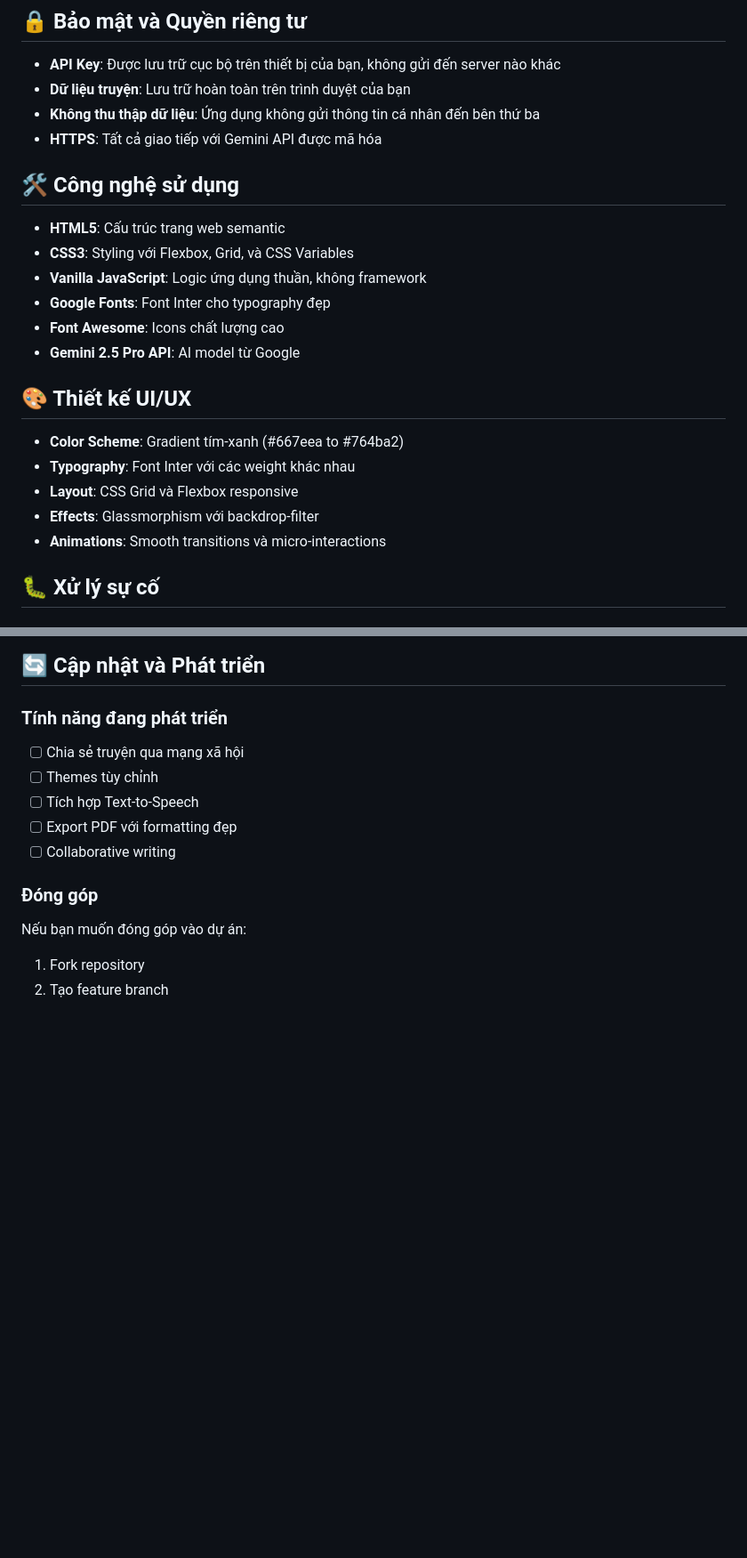
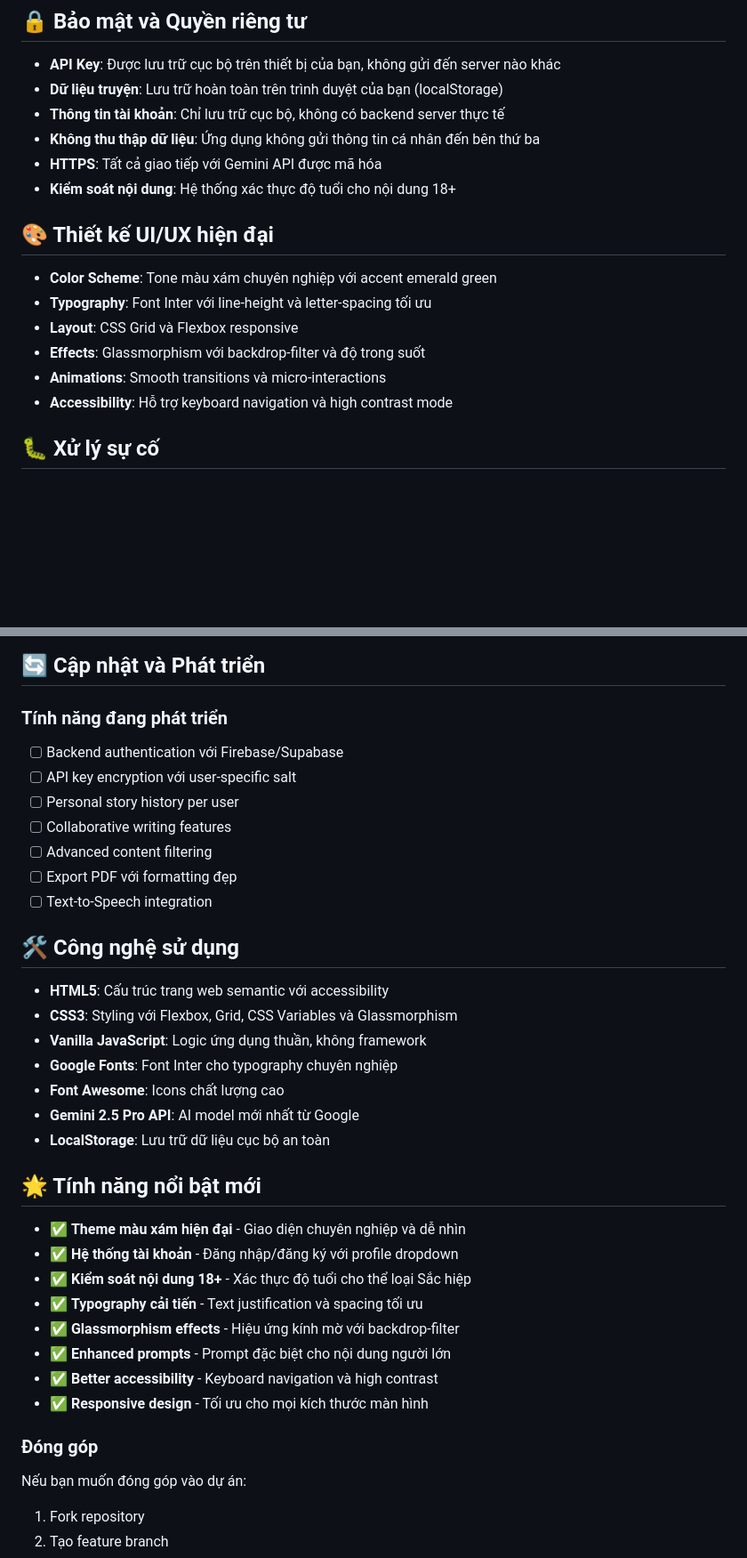
Before and after one commit to hacbachvothuong18721/ai-story-writer, a Markdown page: README.md, 2 parts joined by grey strips. Shown at 89% size. Rendered like a GitHub page; blank space fills up the shorter version.

Commit message:
Update documentation with new features and final testing
Co-authored-by: hacbachvothuong18721 <221658051+hacbachvothuong18721@users.noreply.github.com>

```diff
--- a/README.md
+++ b/README.md
@@ -106,26 +144,20 @@ Một ứng dụng web hiện đại giúp bạn tạo ra những câu chuyện
 ## 🔒 Bảo mật và Quyền riêng tư
 
 - **API Key**: Được lưu trữ cục bộ trên thiết bị của bạn, không gửi đến server nào khác
-- **Dữ liệu truyện**: Lưu trữ hoàn toàn trên trình duyệt của bạn
+- **Dữ liệu truyện**: Lưu trữ hoàn toàn trên trình duyệt của bạn (localStorage)
+- **Thông tin tài khoản**: Chỉ lưu trữ cục bộ, không có backend server thực tế
 - **Không thu thập dữ liệu**: Ứng dụng không gửi thông tin cá nhân đến bên thứ ba
 - **HTTPS**: Tất cả giao tiếp với Gemini API được mã hóa
+- **Kiểm soát nội dung**: Hệ thống xác thực độ tuổi cho nội dung 18+
 
-## 🛠️ Công nghệ sử dụng
+## 🎨 Thiết kế UI/UX hiện đại
 
-- **HTML5**: Cấu trúc trang web semantic
-- **CSS3**: Styling với Flexbox, Grid, và CSS Variables
-- **Vanilla JavaScript**: Logic ứng dụng thuần, không framework
-- **Google Fonts**: Font Inter cho typography đẹp
-- **Font Awesome**: Icons chất lượng cao
-- **Gemini 2.5 Pro API**: AI model từ Google
-
-## 🎨 Thiết kế UI/UX
-
-- **Color Scheme**: Gradient tím-xanh (#667eea to #764ba2)
-- **Typography**: Font Inter với các weight khác nhau
+- **Color Scheme**: Tone màu xám chuyên nghiệp với accent emerald green
+- **Typography**: Font Inter với line-height và letter-spacing tối ưu
 - **Layout**: CSS Grid và Flexbox responsive
-- **Effects**: Glassmorphism với backdrop-filter
+- **Effects**: Glassmorphism với backdrop-filter và độ trong suốt
 - **Animations**: Smooth transitions và micro-interactions
+- **Accessibility**: Hỗ trợ keyboard navigation và high contrast mode
 
 ## 🐛 Xử lý sự cố
 
@@ -157,11 +189,34 @@ Một ứng dụng web hiện đại giúp bạn tạo ra những câu chuyện
 ## 🔄 Cập nhật và Phát triển
 
 ### Tính năng đang phát triển
-- [ ] Chia sẻ truyện qua mạng xã hội
-- [ ] Themes tùy chỉnh
-- [ ] Tích hợp Text-to-Speech
+- [ ] Backend authentication với Firebase/Supabase
+- [ ] API key encryption với user-specific salt
+- [ ] Personal story history per user
+- [ ] Collaborative writing features
+- [ ] Advanced content filtering
 - [ ] Export PDF với formatting đẹp
-- [ ] Collaborative writing
+- [ ] Text-to-Speech integration
+
+## 🛠️ Công nghệ sử dụng
+
+- **HTML5**: Cấu trúc trang web semantic với accessibility
+- **CSS3**: Styling với Flexbox, Grid, CSS Variables và Glassmorphism
+- **Vanilla JavaScript**: Logic ứng dụng thuần, không framework
+- **Google Fonts**: Font Inter cho typography chuyên nghiệp
+- **Font Awesome**: Icons chất lượng cao
+- **Gemini 2.5 Pro API**: AI model mới nhất từ Google
+- **LocalStorage**: Lưu trữ dữ liệu cục bộ an toàn
+
+## 🌟 Tính năng nổi bật mới
+
+- ✅ **Theme màu xám hiện đại** - Giao diện chuyên nghiệp và dễ nhìn
+- ✅ **Hệ thống tài khoản** - Đăng nhập/đăng ký với profile dropdown
+- ✅ **Kiểm soát nội dung 18+** - Xác thực độ tuổi cho thể loại Sắc hiệp
+- ✅ **Typography cải tiến** - Text justification và spacing tối ưu
+- ✅ **Glassmorphism effects** - Hiệu ứng kính mờ với backdrop-filter
+- ✅ **Enhanced prompts** - Prompt đặc biệt cho nội dung người lớn
+- ✅ **Better accessibility** - Keyboard navigation và high contrast
+- ✅ **Responsive design** - Tối ưu cho mọi kích thước màn hình
 
 ### Đóng góp
 Nếu bạn muốn đóng góp vào dự án:
```
Also changed, not shown: other parts of README.md (+53 -13 lines).
